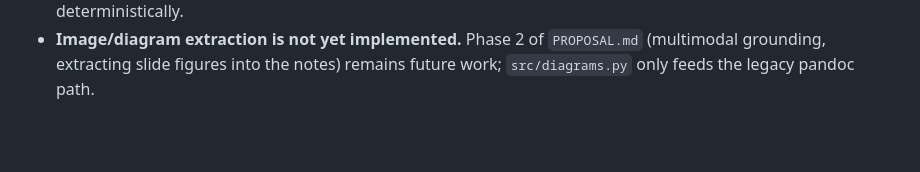
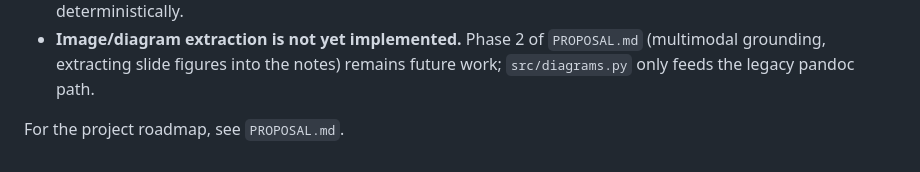
Before and after one commit to rvmarreddy/lecture-summariser, a Markdown page: README.md, the part around the change. Drawn GitHub-style; blank space fills up the shorter version.

```diff
--- a/README.md
+++ b/README.md
@@ -92,3 +92,5 @@ remains the weak axis** (around 5); see Limitations.
 - **Image/diagram extraction is not yet implemented.** Phase 2 of `PROPOSAL.md`
   (multimodal grounding, extracting slide figures into the notes) remains future work;
   `src/diagrams.py` only feeds the legacy pandoc path.
+
+For the project roadmap, see `PROPOSAL.md`.
```
